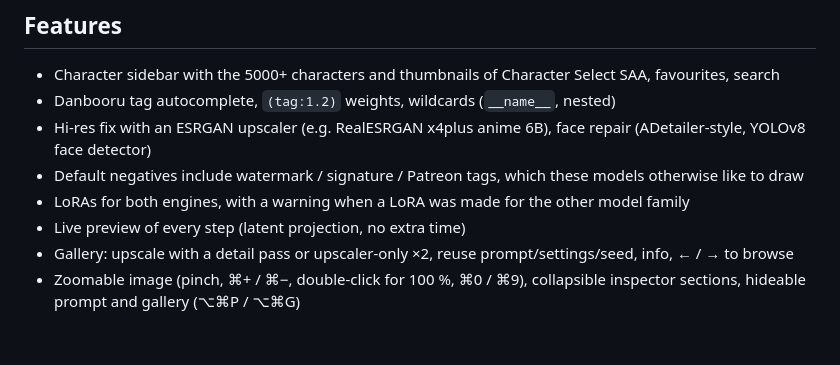
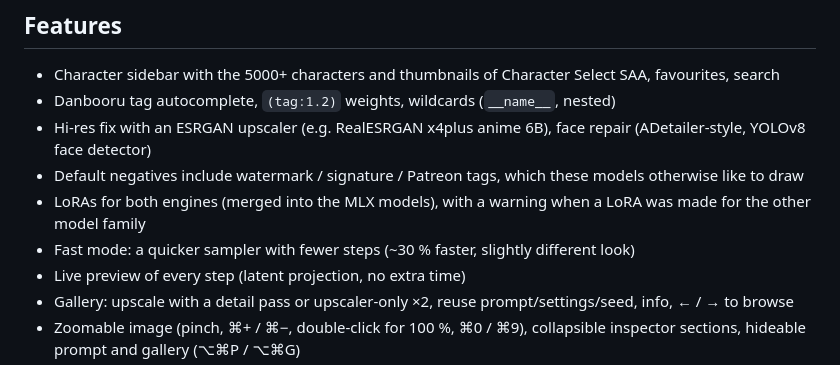
Before and after one commit to ramirobuisan/wai-gen, a Markdown page: README.md, the part around the change. GitHub-like rendering; blank space fills up the shorter version.

```diff
--- a/README.md
+++ b/README.md
@@ -20,7 +20,8 @@ Picking a model applies its recommended settings (steps, CFG, sampler, size, hi-
 - Danbooru tag autocomplete, `(tag:1.2)` weights, wildcards (`__name__`, nested)
 - Hi-res fix with an ESRGAN upscaler (e.g. RealESRGAN x4plus anime 6B), face repair (ADetailer-style, YOLOv8 face detector)
 - Default negatives include watermark / signature / Patreon tags, which these models otherwise like to draw
-- LoRAs for both engines, with a warning when a LoRA was made for the other model family
+- LoRAs for both engines (merged into the MLX models), with a warning when a LoRA was made for the other model family
+- Fast mode: a quicker sampler with fewer steps (~30 % faster, slightly different look)
 - Live preview of every step (latent projection, no extra time)
 - Gallery: upscale with a detail pass or upscaler-only ×2, reuse prompt/settings/seed, info, ← / → to browse
 - Zoomable image (pinch, ⌘+ / ⌘−, double-click for 100 %, ⌘0 / ⌘9), collapsible inspector sections,
```
Also changed, not shown: CHANGELOG.md (+8 -0 lines), docs/PERFORMANCE.md (+50 -3 lines), docs/images/fast-mode-wai-anima.jpg (added), docs/images/fast-mode-wai-v16.jpg (added), 7 other files.
